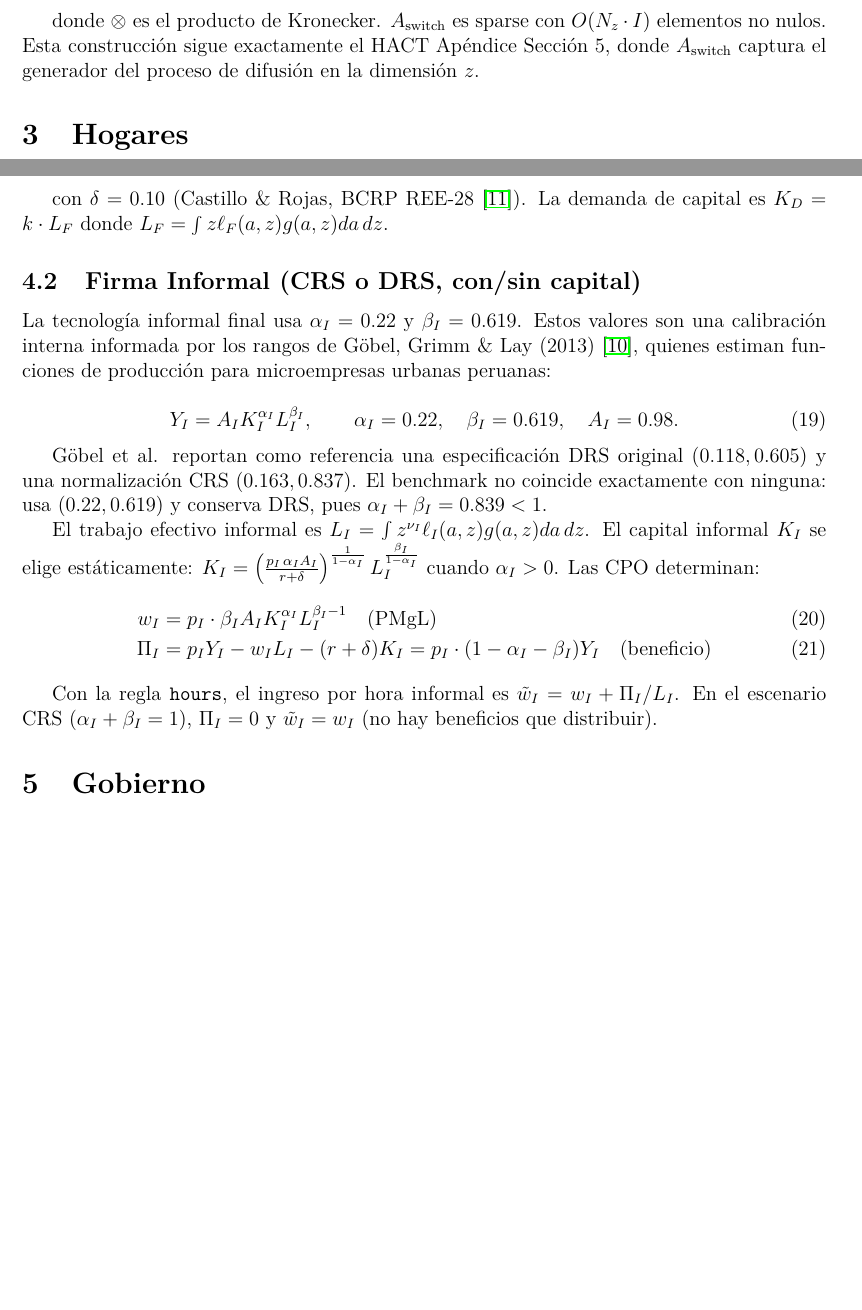
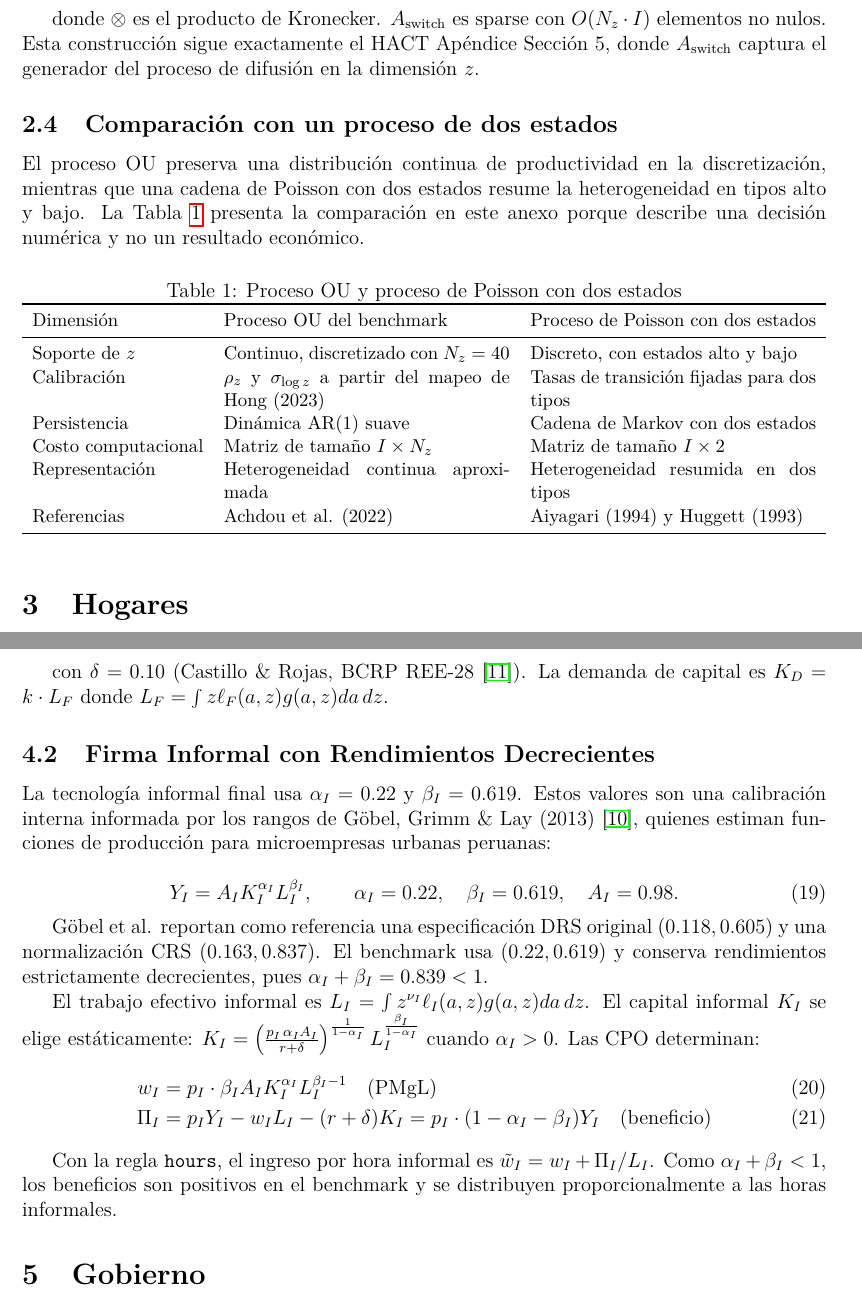
Before and after one commit to johnbarraza/aiyagari-2firms-peru, a LaTeX document (docs/anexo_matematico/anexo_matematico.tex): two parts of pages 5 and 8 of 15, joined at a grey line, cut so that both start at the same text, the shorter picture padded with empty space. Compiled offline with pdfLaTeX.

Commit message:
Move productivity process comparison to annex

```diff
--- a/docs/anexo_matematico/anexo_matematico.tex
+++ b/docs/anexo_matematico/anexo_matematico.tex
@@ -123,6 +123,29 @@ A_{\text{switch}} = Q_z \otimes \mathbf{I}_I
 \end{equation}
 
 donde $\otimes$ es el producto de Kronecker. $A_{\text{switch}}$ es sparse con $O(N_z \cdot I)$ elementos no nulos. Esta construcción sigue exactamente el HACT Apéndice Sección 5, donde $A_{\text{switch}}$ captura el generador del proceso de difusión en la dimensión $z$.
+
+\subsection{Comparación con un proceso de dos estados}
+
+El proceso OU preserva una distribución continua de productividad en la discretización, mientras que una cadena de Poisson con dos estados resume la heterogeneidad en tipos alto y bajo. La Tabla~\ref{tab:ou-poisson} presenta la comparación en este anexo porque describe una decisión numérica y no un resultado económico.
+
+\begin{table}[htbp]
+\centering
+\caption{Proceso OU y proceso de Poisson con dos estados}
+\label{tab:ou-poisson}
+\small
+\begin{tabularx}{\textwidth}{lXX}
+\toprule
+Dimensión & Proceso OU del benchmark & Proceso de Poisson con dos estados \\
+\midrule
+Soporte de $z$ & Continuo, discretizado con $N_z=40$ & Discreto, con estados alto y bajo \\
+Calibración & $\rho_z$ y $\sigma_{\log z}$ a partir del mapeo de Hong (2023) & Tasas de transición fijadas para dos tipos \\
+Persistencia & Dinámica AR(1) suave & Cadena de Markov con dos estados \\
+Costo computacional & Matriz de tamaño $I\times N_z$ & Matriz de tamaño $I\times2$ \\
+Representación & Heterogeneidad continua aproximada & Heterogeneidad resumida en dos tipos \\
+Referencias & Achdou et al. (2022) & Aiyagari (1994) y Huggett (1993) \\
+\bottomrule
+\end{tabularx}
+\end{table}
 
 % ===================================================================
 \section{Hogares}
@@ -253,7 +276,7 @@ w_F = (1-\alpha_K) A_F k^{\alpha_K}
 
 con $\delta = 0.10$ (Castillo \& Rojas, BCRP REE-28 \cite{castillo2024}). La demanda de capital es $K_D = k \cdot L_F$ donde $L_F = \int z \ell_F(a,z) g(a,z) da\,dz$.
 
-\subsection{Firma Informal (CRS o DRS, con/sin capital)}
+\subsection{Firma Informal con Rendimientos Decrecientes}
 
 La tecnología informal final usa $\alpha_I=0.22$ y $\beta_I=0.619$. Estos valores son una calibración interna informada por los rangos de Göbel, Grimm \& Lay (2013) \cite{gobel2013}, quienes estiman funciones de producción para microempresas urbanas peruanas:
 
@@ -261,7 +284,7 @@ La tecnología informal final usa $\alpha_I=0.22$ y $\beta_I=0.619$. Estos valor
 Y_I = A_I K_I^{\alpha_I} L_I^{\beta_I}, \qquad \alpha_I=0.22, \quad \beta_I=0.619, \quad A_I=0.98.
 \end{equation}
 
-Göbel et al. reportan como referencia una especificación DRS original $(0.118,0.605)$ y una normalización CRS $(0.163,0.837)$. El benchmark no coincide exactamente con ninguna: usa $(0.22,0.619)$ y conserva DRS, pues $\alpha_I+\beta_I=0.839<1$.
+Göbel et al. reportan como referencia una especificación DRS original $(0.118,0.605)$ y una normalización CRS $(0.163,0.837)$. El benchmark usa $(0.22,0.619)$ y conserva rendimientos estrictamente decrecientes, pues $\alpha_I+\beta_I=0.839<1$.
 
 El trabajo efectivo informal es $L_I = \int z^{\nu_I} \ell_I(a,z) g(a,z) da\,dz$. El capital informal $K_I$ se elige estáticamente: $K_I = \left(\frac{p_I \, \alpha_I A_I}{r+\delta}\right)^{\frac{1}{1-\alpha_I}} L_I^{\frac{\beta_I}{1-\alpha_I}}$ cuando $\alpha_I > 0$. Las CPO determinan:
 \begin{align}
@@ -269,7 +292,7 @@ w_I &= p_I \cdot \beta_I A_I K_I^{\alpha_I} L_I^{\beta_I-1} \quad \text{(PMgL)}
 \Pi_I &= p_I Y_I - w_I L_I - (r+\delta)K_I = p_I \cdot (1 - \alpha_I - \beta_I) Y_I \quad \text{(beneficio)} \label{eq:PiI}
 \end{align}
 
-Con la regla \texttt{hours}, el ingreso por hora informal es $\tilde{w}_I = w_I + \Pi_I/L_I$. En el escenario CRS ($\alpha_I+\beta_I=1$), $\Pi_I = 0$ y $\tilde{w}_I = w_I$ (no hay beneficios que distribuir).
+Con la regla \texttt{hours}, el ingreso por hora informal es $\tilde{w}_I = w_I + \Pi_I/L_I$. Como $\alpha_I+\beta_I<1$, los beneficios son positivos en el benchmark y se distribuyen proporcionalmente a las horas informales.
 
 % ===================================================================
 \section{Gobierno}
```
Also changed, not shown: docs/INFORMALIDAD_RIQUEZA_HA_PERU.md (+2 -11 lines), docs/INFORMALIDAD_RIQUEZA_HA_PERU.pdf, docs/anexo_matematico/anexo_matematico.pdf.
